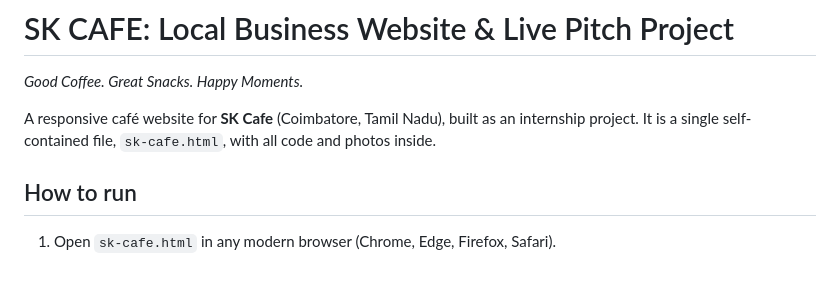
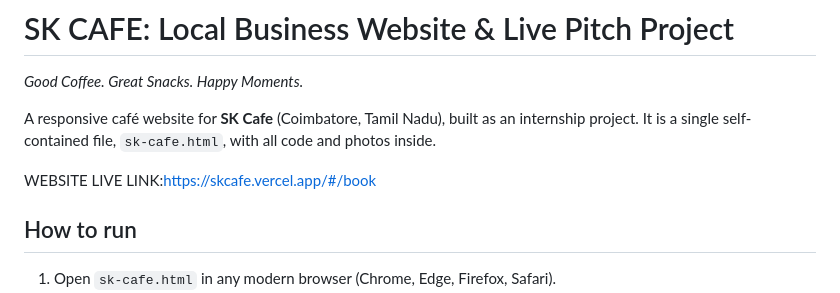
Before and after one commit to Subakeerthana-K/cafe, a Markdown page: README.md, the part around the change. Drawn GitHub-style; blank space fills up the shorter version.

```diff
--- a/README.md
+++ b/README.md
@@ -3,6 +3,8 @@
 *Good Coffee. Great Snacks. Happy Moments.*
 
 A responsive café website for **SK Cafe** (Coimbatore, Tamil Nadu), built as an internship project. It is a single self-contained file, `sk-cafe.html`, with all code and photos inside.
+
+WEBSITE LIVE LINK:https://skcafe.vercel.app/#/book
 
 ## How to run
 
```
